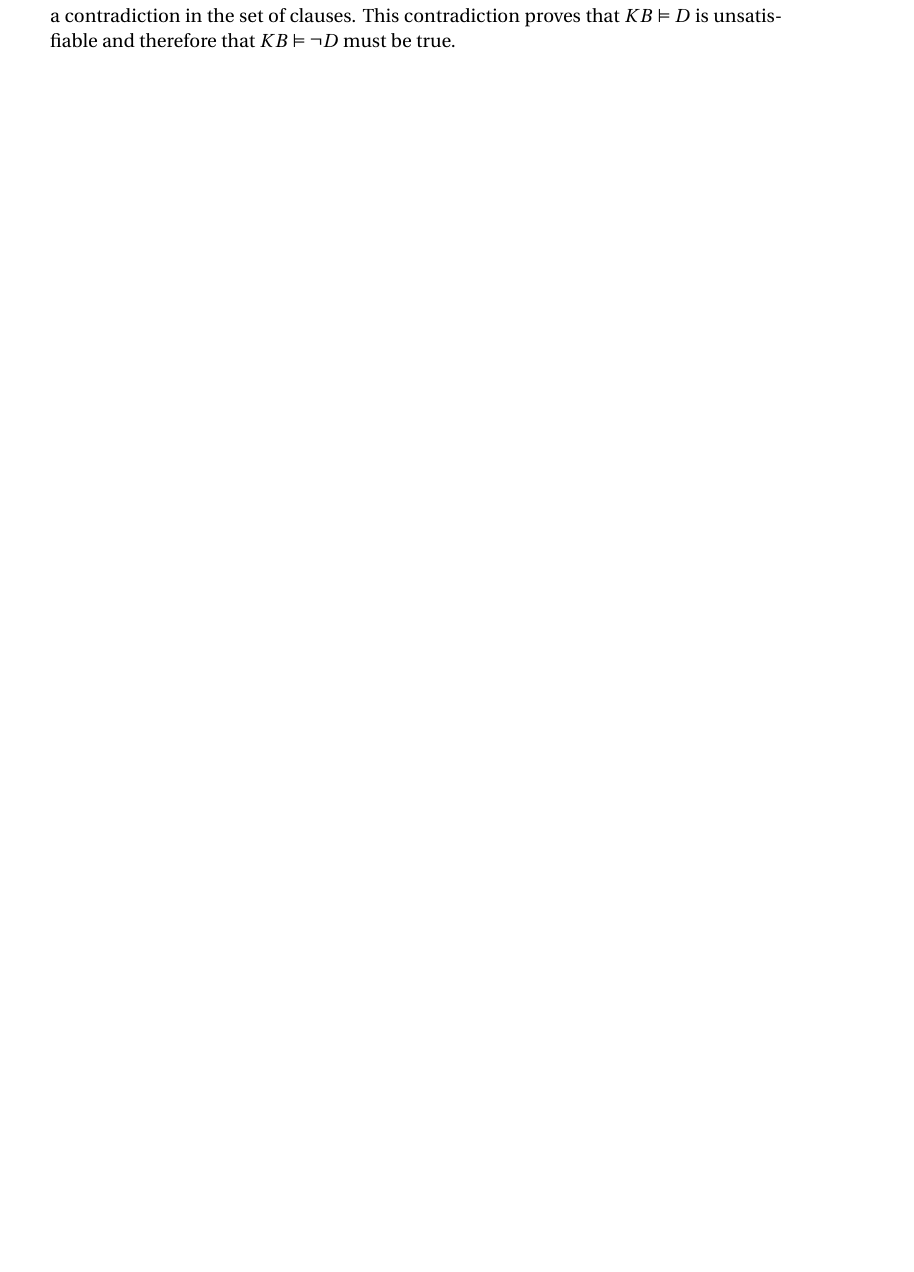
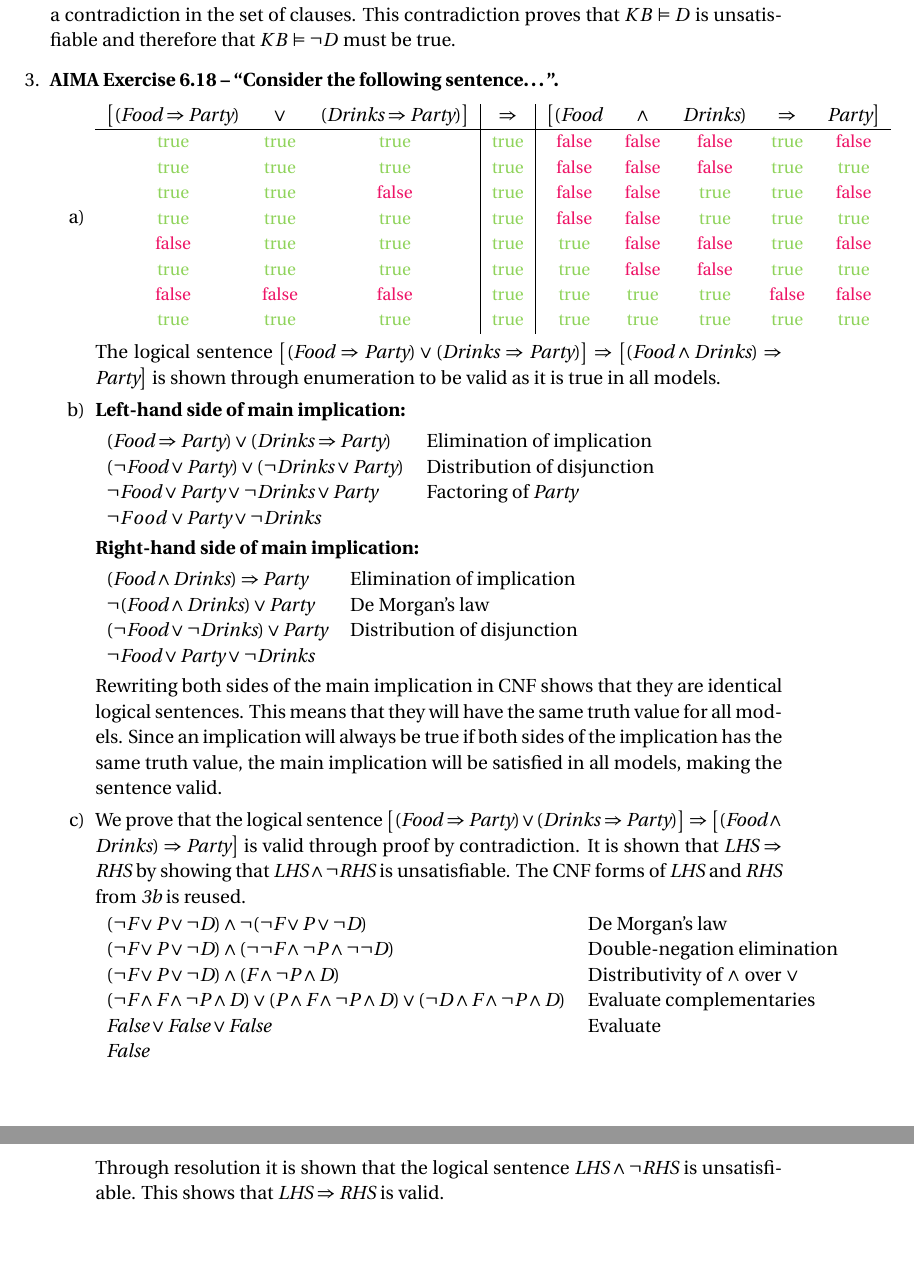
Before and after one commit to pveierland/permve-ntnu-tdt4136, a LaTeX problem sheet (assignment-2/permve-ntnu-tdt4136-assignment-2.tex): part of page 9 of 9 before the commit and two parts of pages 9 and 10 of 10 after it, the two joined at a grey line, cut so that both start at the same text, the shorter picture padded with empty space. Compiled offline with pdfLaTeX.

Commit message:
A2: Completed 2.3

```diff
--- a/assignment-2/permve-ntnu-tdt4136-assignment-2.tex
+++ b/assignment-2/permve-ntnu-tdt4136-assignment-2.tex
@@ -463,6 +463,69 @@ $KB \land D = (\neg B \lor \neg A) \land (C \lor \neg A) \land (A \lor B) \land
 
 Since \textit{False} can be inferred from two clauses which must be true it is clear that there is a contradiction in the set of clauses. This contradiction proves that $KB \vDash D$ is unsatisfiable and therefore that $KB \vDash \neg D$ must be true.
 
+\item \textbf{AIMA Exercise 6.18 -- ``Consider the following sentence\ldots''.}
+
+\newcommand{\F}{{\color{WildStrawberry}\small false}}
+\newcommand{\T}{{\color{YellowGreen}\small true}}
+
+\begin{enumerate}
+
+\item
+\begin{tabular}{ccc|c|ccccc}
+$\big[(\textit{Food} \Rightarrow \textit{Party})$ & $\lor$ & $(\textit{Drinks} \Rightarrow \textit{Party})\big]$ & $\Rightarrow$ & $\big[(\textit{Food}$ & $\land$ & $\textit{Drinks})$ & $\Rightarrow$ & $\textit{Party}\big]$ \\
+\hline
+\T & \T & \T & \T & \F & \F & \F & \T & \F \\
+\T & \T & \T & \T & \F & \F & \F & \T & \T \\
+\T & \T & \F & \T & \F & \F & \T & \T & \F \\
+\T & \T & \T & \T & \F & \F & \T & \T & \T \\
+\F & \T & \T & \T & \T & \F & \F & \T & \F \\
+\T & \T & \T & \T & \T & \F & \F & \T & \T \\
+\F & \F & \F & \T & \T & \T & \T & \F & \F \\
+\T & \T & \T & \T & \T & \T & \T & \T & \T \\
+\end{tabular}
+
+The logical sentence $\big[(\textit{Food} \Rightarrow \textit{Party}) \lor (\textit{Drinks} \Rightarrow \textit{Party})\big] \Rightarrow \big[(\textit{Food} \land \textit{Drinks}) \Rightarrow \textit{Party}\big]$ is shown through enumeration to be valid as it is true in all models.
+
+\item
+
+\textbf{Left-hand side of main implication:}
+
+\begin{tabular}{ll}
+$(\textit{Food} \Rightarrow \textit{Party}) \lor (\textit{Drinks} \Rightarrow \textit{Party})$ & Elimination of implication\\
+$(\neg \textit{Food} \lor \textit{Party}) \lor (\neg \textit{Drinks} \lor \textit{Party})$ & Distribution of disjunction\\
+$\neg \textit{Food} \lor \textit{Party} \lor \neg \textit{Drinks} \lor \textit{Party}$ & Factoring of \textit{Party}\\
+$\neg Food \lor \textit{Party} \lor \neg \textit{Drinks}$ & \\
+\end{tabular}
+
+\textbf{Right-hand side of main implication:}
+
+\begin{tabular}{ll}
+$(\textit{Food} \land \textit{Drinks}) \Rightarrow \textit{Party}$ & Elimination of implication\\
+$\neg (\textit{Food} \land \textit{Drinks}) \lor \textit{Party}$ & De Morgan's law\\
+$(\neg \textit{Food} \lor \neg \textit{Drinks}) \lor \textit{Party}$ & Distribution of disjunction\\
+$\neg \textit{Food} \lor \textit{Party} \lor \neg \textit{Drinks}$ \\
+\end{tabular}
+
+Rewriting both sides of the main implication in \ac{CNF} shows that they are identical logical sentences. This means that they will have the same truth value for all models. Since an implication will always be true if both sides of the implication has the same truth value, the main implication will be satisfied in all models, making the sentence valid.
+
+\item
+
+We prove that the logical sentence $\big[(\textit{Food} \Rightarrow \textit{Party}) \lor (\textit{Drinks} \Rightarrow \textit{Party})\big] \Rightarrow \big[(\textit{Food} \land \textit{Drinks}) \Rightarrow \textit{Party}\big]$ is valid through proof by contradiction. It is shown that $\textit{LHS} \Rightarrow \textit{RHS}$ by showing that $\textit{LHS} \land \neg \textit{RHS}$ is unsatisfiable. The \ac{CNF} forms of \textit{LHS} and \textit{RHS} from \textit{3b} is reused.
+
+\begin{tabular}{ll}
+$(\neg \textit{F} \lor \textit{P} \lor \neg \textit{D}) \land \neg (\neg \textit{F} \lor \textit{P} \lor \neg \textit{D})$ & De Morgan's law \\
+$(\neg \textit{F} \lor \textit{P} \lor \neg \textit{D}) \land (\neg \neg \textit{F} \land \neg \textit{P} \land \neg \neg \textit{D})$ & Double-negation elimination \\
+$(\neg \textit{F} \lor \textit{P} \lor \neg \textit{D}) \land (\textit{F} \land \neg \textit{P} \land \textit{D})$ & Distributivity of $\land$ over $\lor$ \\
+$(\neg \textit{F} \land \textit{F} \land \neg \textit{P} \land \textit{D}) \lor (\textit{P} \land \textit{F} \land \neg \textit{P} \land \textit{D}) \lor (\neg \textit{D} \land \textit{F} \land \neg \textit{P} \land \textit{D})$ & Evaluate complementaries \\
+$\textit{False} \lor \textit{False} \lor \textit{False}$ & Evaluate \\
+$\textit{False}$ & \\
+\end{tabular}
+
+Through resolution it is shown that the logical sentence $\textit{LHS} \land \neg \textit{RHS}$ is unsatisfiable. This shows that $\textit{LHS} \Rightarrow \textit{RHS}$ is valid.
+
+\end{enumerate}
+
+
 \end{enumerate}
 
 \end{document}
```
Also changed, not shown: assignment-2/permve-ntnu-tdt4136-assignment-2.tex (6 more changed lines).
